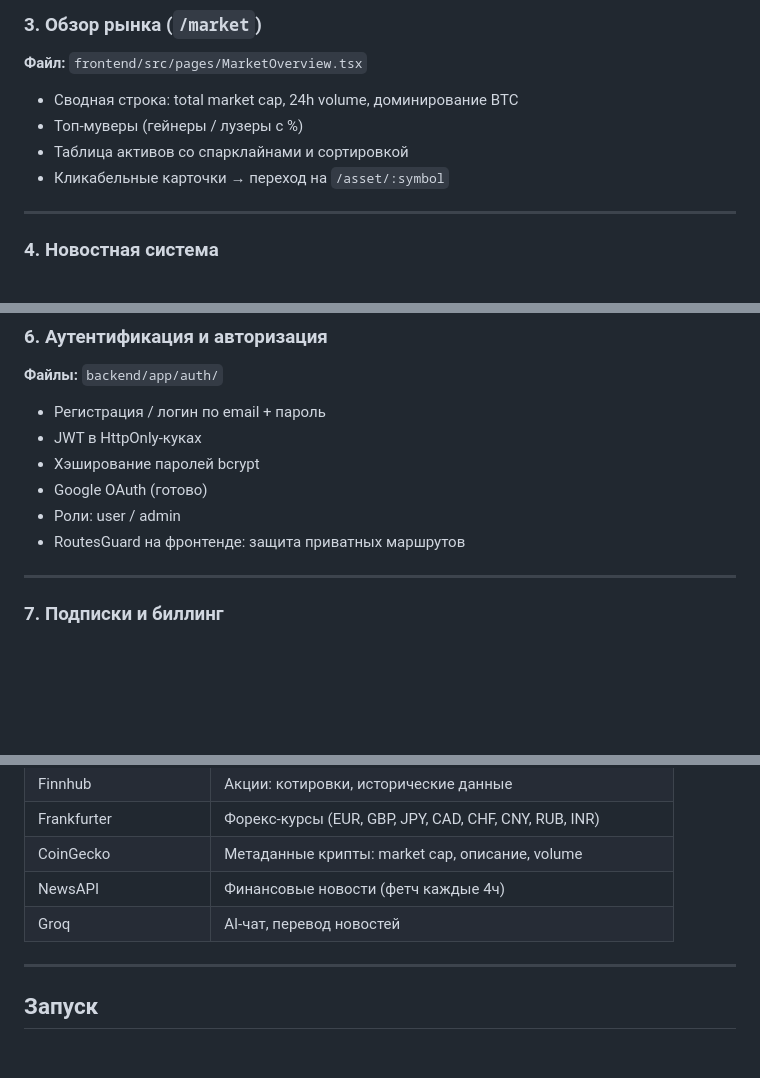
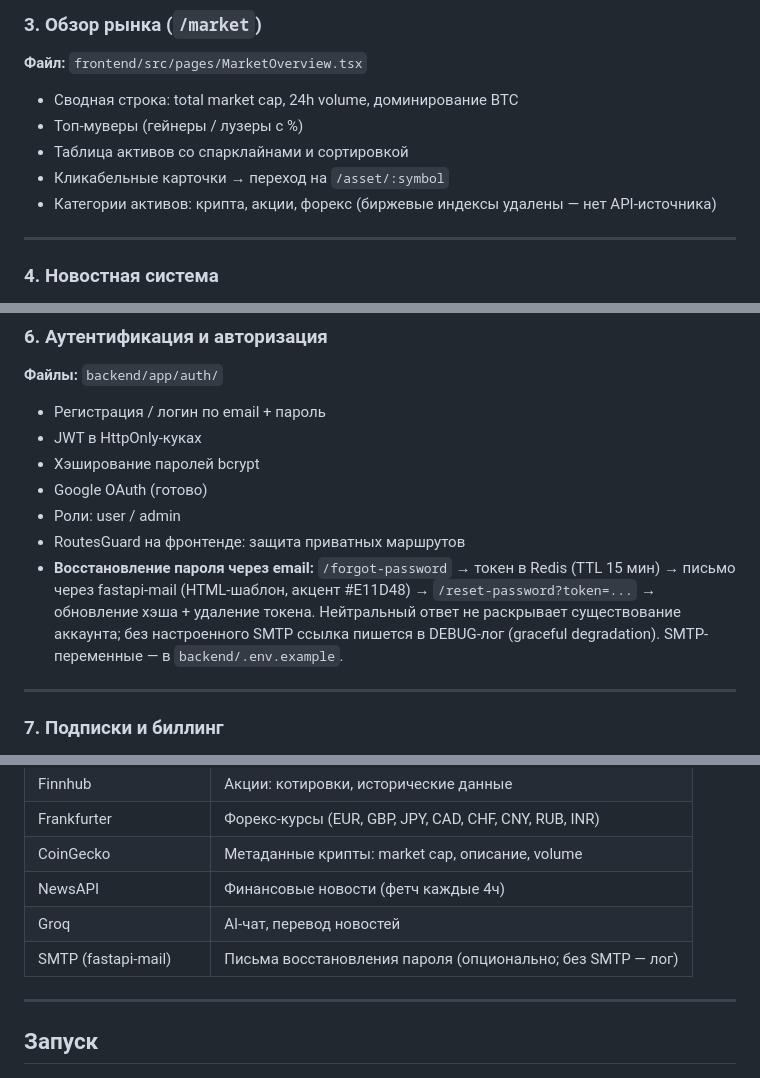
Before and after one commit to feeling-alive/diplom, a Markdown page: PROJECT_OVERVIEW.md, 3 parts joined by grey strips. Rendered like a GitHub page; blank space fills up the shorter version.

```diff
--- a/PROJECT_OVERVIEW.md
+++ b/PROJECT_OVERVIEW.md
@@ -103,6 +103,7 @@ dashboard-app/
 - Топ-муверы (гейнеры / лузеры с %)
 - Таблица активов со спарклайнами и сортировкой
 - Кликабельные карточки → переход на `/asset/:symbol`
+- Категории активов: крипта, акции, форекс (биржевые индексы удалены — нет API-источника)
 
 ---
 
@@ -151,6 +152,7 @@ dashboard-app/
 - Google OAuth (готово)
 - Роли: user / admin
 - RoutesGuard на фронтенде: защита приватных маршрутов
+- **Восстановление пароля через email:** `/forgot-password` → токен в Redis (TTL 15 мин) → письмо через fastapi-mail (HTML-шаблон, акцент #E11D48) → `/reset-password?token=...` → обновление хэша + удаление токена. Нейтральный ответ не раскрывает существование аккаунта; без настроенного SMTP ссылка пишется в DEBUG-лог (graceful degradation). SMTP-переменные — в `backend/.env.example`.
 
 ---
 
@@ -205,6 +207,7 @@ dashboard-app/
 | CoinGecko | Метаданные крипты: market cap, описание, volume |
 | NewsAPI | Финансовые новости (фетч каждые 4ч) |
 | Groq | AI-чат, перевод новостей |
+| SMTP (fastapi-mail) | Письма восстановления пароля (опционально; без SMTP — лог) |
 
 ---
 
```
Also changed, not shown: other parts of PROJECT_OVERVIEW.md (+1 -0 lines), .ai-factory/DESCRIPTION.md (+3 -0 lines), .ai-factory/plans/password-reset-and-remove-indices.md (+1 -1 lines).
